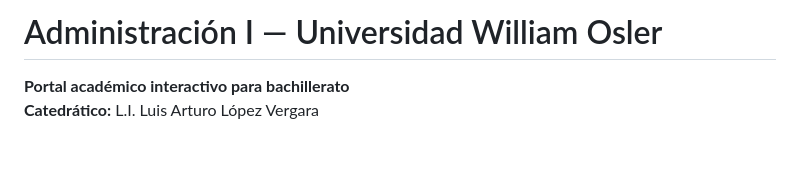
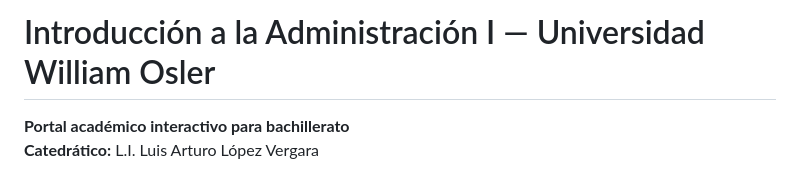
Before and after one commit to luislopezv71-sudo/introduccion-administracion, a Markdown page: README.md, the part around the change. GitHub-like rendering; blank space fills up the shorter version.

Commit message:
Update course title in README

```diff
--- a/README.md
+++ b/README.md
@@ -1,4 +1,4 @@
-# Administración I — Universidad William Osler
+# Introducción a la Administración I — Universidad William Osler
 
 **Portal académico interactivo para bachillerato**
 **Catedrático:** L.I. Luis Arturo López Vergara
```
